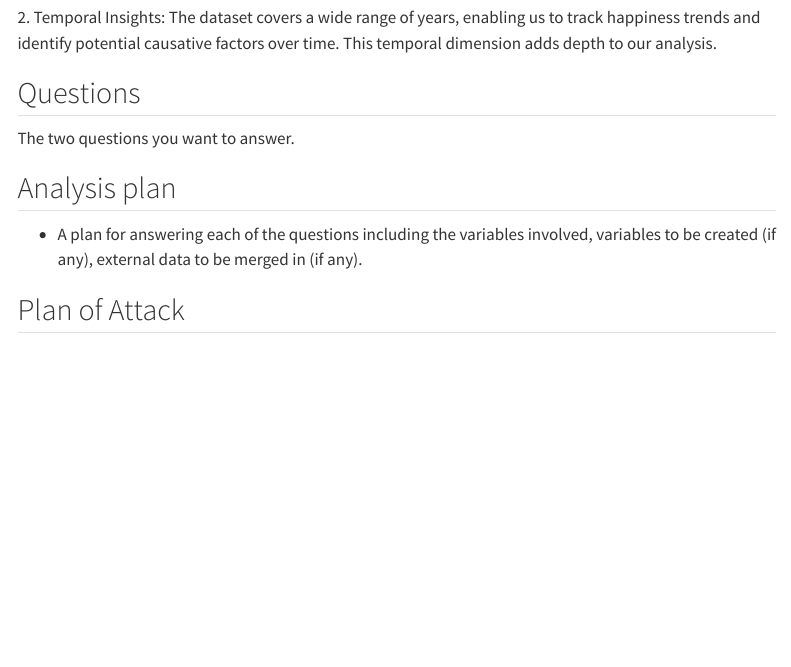
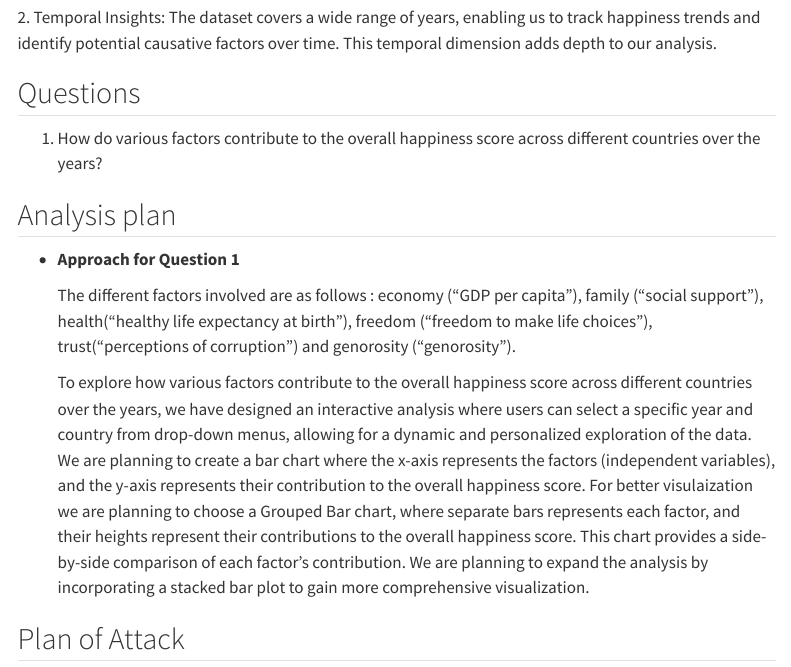
Before and after one commit to INFO526-DataViz/project-final-Plot-Pioneers, a Quarto document (proposal.qmd): the page in a window 1100 px wide, from 1190 px down. Rendered offline with R 4.5, knitr and Pandoc in place of Quarto, with nearby package versions; menus at the side of the page are left out.

Commit message:
question 1 and its approach

```diff
--- a/proposal.qmd
+++ b/proposal.qmd
@@ -67,11 +67,15 @@ The World Happiness Report dataset offers a perfect blend of intriguing question
 
 ## Questions
 
-The two questions you want to answer.
+1.  How do various factors contribute to the overall happiness score across different countries over the years?
 
 ## Analysis plan
 
--   A plan for answering each of the questions including the variables involved, variables to be created (if any), external data to be merged in (if any).
+-   **Approach for Question 1**
+
+    The different factors involved are as follows : economy ("GDP per capita"), family ("social support"), health("healthy life expectancy at birth"), freedom ("freedom to make life choices"), trust("perceptions of corruption") and genorosity ("genorosity").
+
+    To explore how various factors contribute to the overall happiness score across different countries over the years, we have designed an interactive analysis where users can select a specific year and country from drop-down menus, allowing for a dynamic and personalized exploration of the data. We are planning to create a bar chart where the x-axis represents the factors (independent variables), and the y-axis represents their contribution to the overall happiness score. For better visulaization we are planning to choose a Grouped Bar chart, where separate bars represents each factor, and their heights represent their contributions to the overall happiness score. This chart provides a side-by-side comparison of each factor's contribution. We are planning to expand the analysis by incorporating a stacked bar plot to gain more comprehensive visualization.
 
 ## Plan of Attack
 
```
